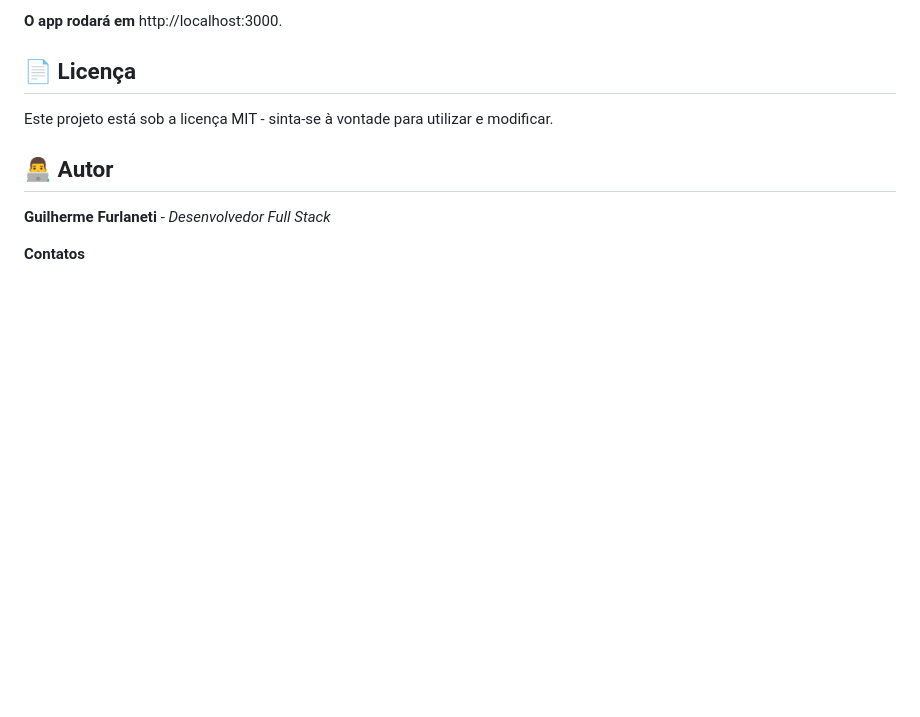
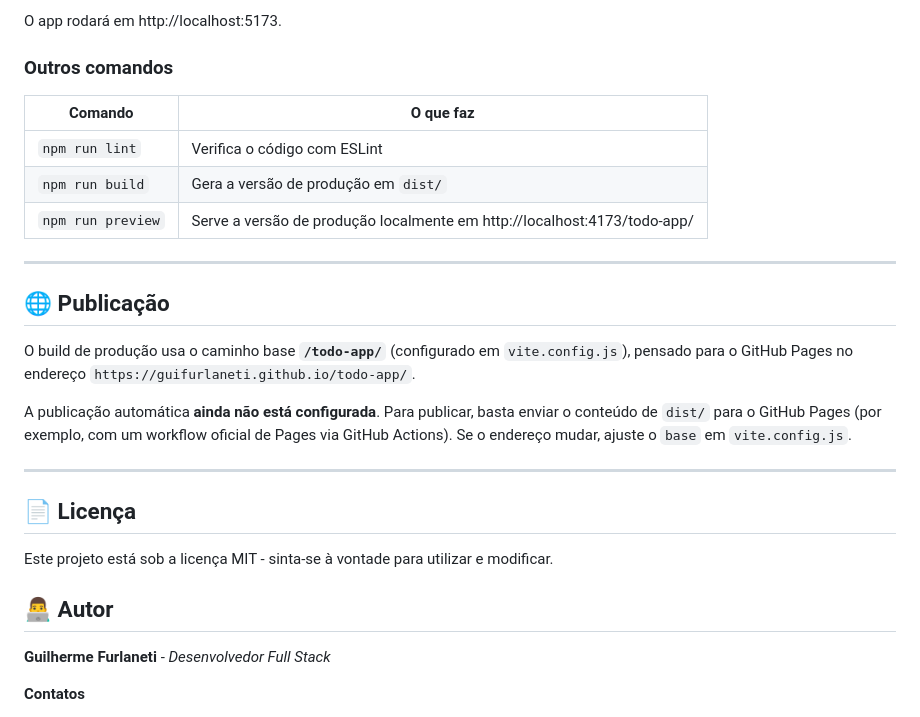
Before and after one commit to GuiFurlaneti/todo-app, a Markdown page: README.md, the part around one of its changes. GitHub-like rendering; blank space fills up the shorter version.

````diff
--- a/README.md
+++ b/README.md
@@ -65,6 +70,23 @@ npm start
 ```
 
-**O app rodará em** http://localhost:3000.
+O app rodará em http://localhost:5173.
+
+### Outros comandos
+| Comando | O que faz |
+|---|---|
+| `npm run lint` | Verifica o código com ESLint |
+| `npm run build` | Gera a versão de produção em `dist/` |
+| `npm run preview` | Serve a versão de produção localmente em http://localhost:4173/todo-app/ |
+
+---
+
+## 🌐 Publicação
+
+O build de produção usa o caminho base **`/todo-app/`** (configurado em `vite.config.js`), pensado para o GitHub Pages no endereço `https://guifurlaneti.github.io/todo-app/`.
+
+A publicação automática **ainda não está configurada**. Para publicar, basta enviar o conteúdo de `dist/` para o GitHub Pages (por exemplo, com um workflow oficial de Pages via GitHub Actions). Se o endereço mudar, ajuste o `base` em `vite.config.js`.
+
+---
 
 ## 📄 Licença
 Este projeto está sob a licença MIT - sinta-se à vontade para utilizar e modificar.
````
Also changed, not shown: other parts of README.md (+28 -24 lines), assets/adicionar-tarefa.png, assets/tarefas-concluidas.png, assets/tela-inicial.png.
